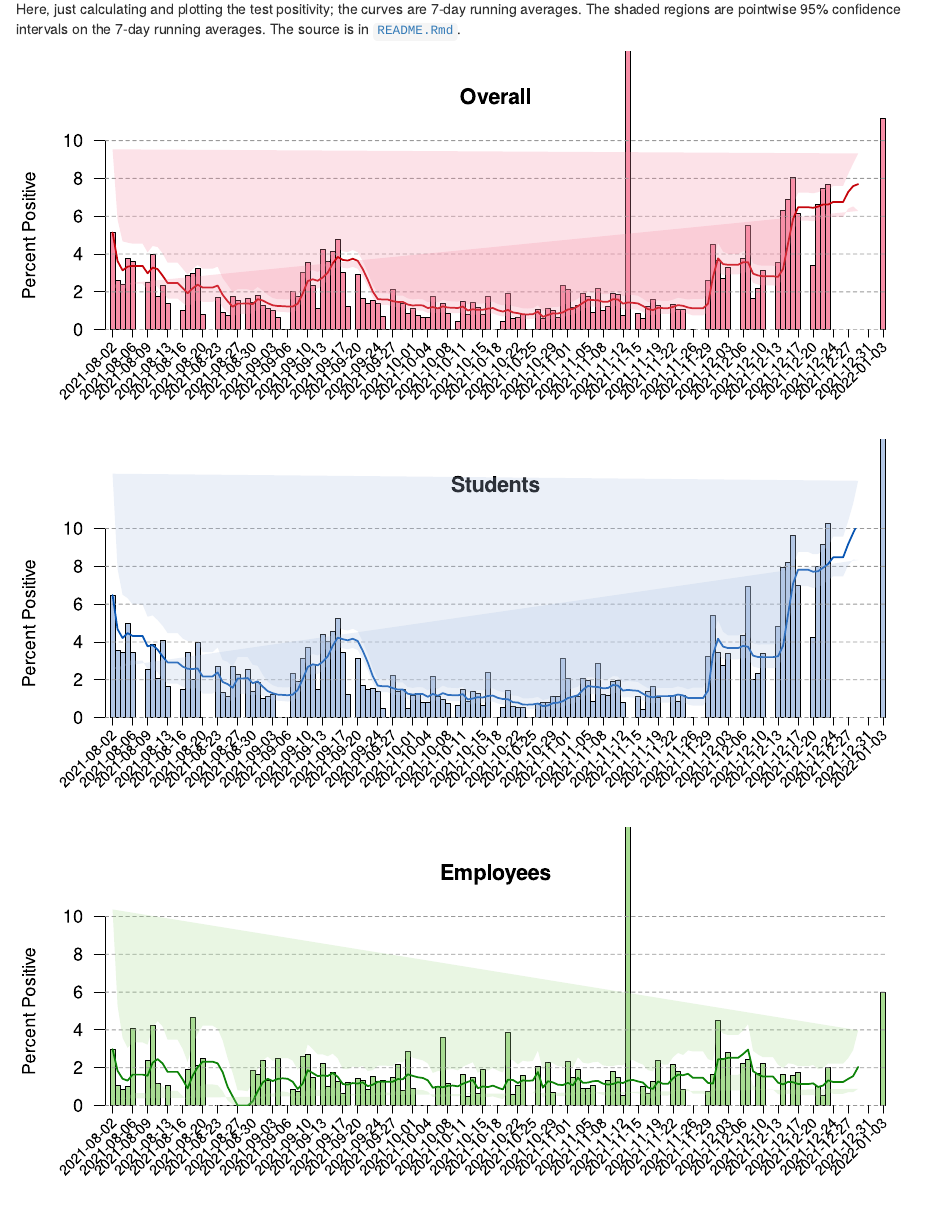
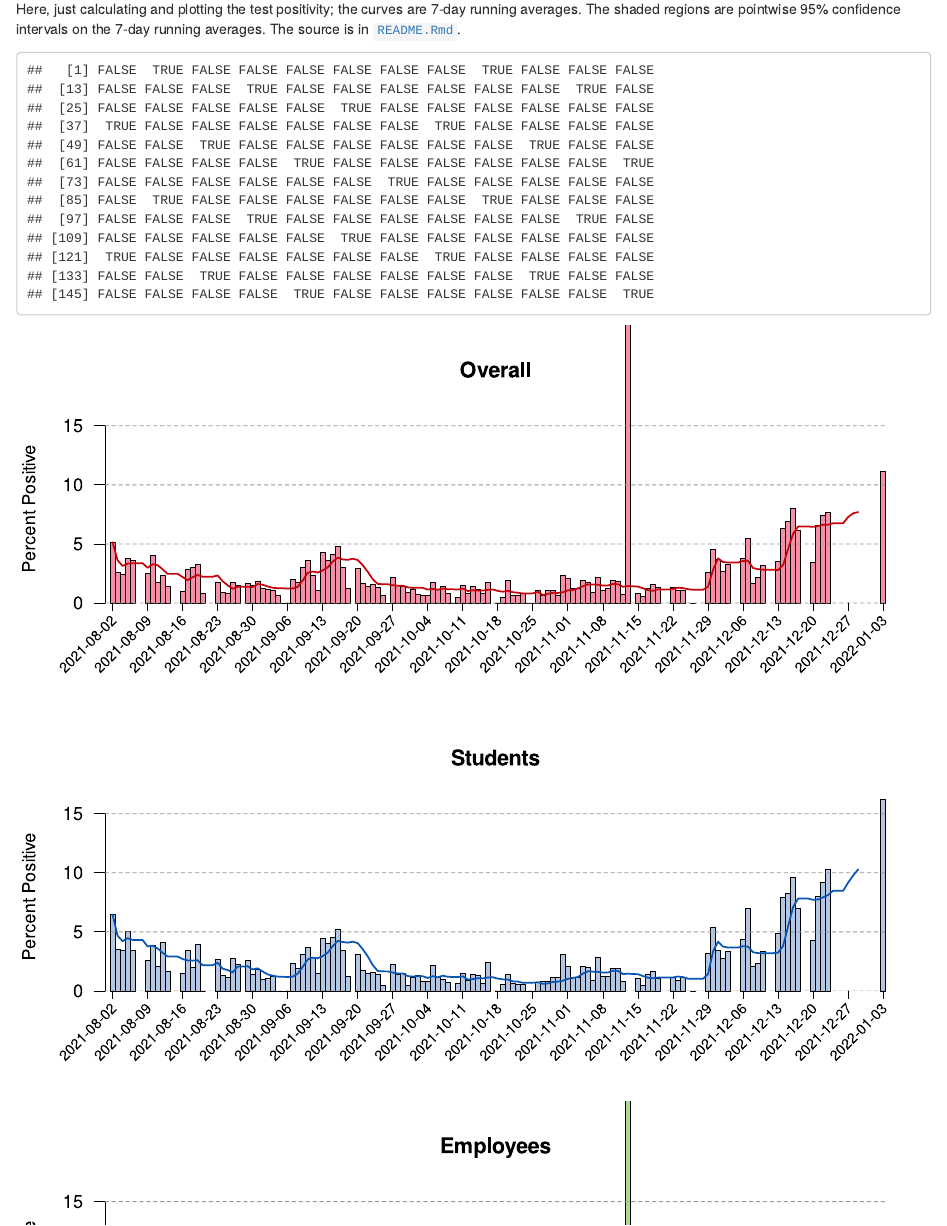
Before and after one commit to kbroman/UWCovid2021, an R Markdown document (README.Rmd): the page in a window 1100 px wide, from 150 px down. Rendered offline with R 4.5, knitr and Pandoc, with nearby package versions.

Commit message:
README.Rmd: remove empty function; ymax to 16; ticks just on Mondays

````diff
--- a/README.Rmd
+++ b/README.Rmd
@@ -56,13 +56,6 @@ for(i in 1:nrow(x)) {
 }
 ```
 
-```{r ci_envelope}
-ci_envelope <-
-    function(x, lo, hi, ...)
-{
-
-}
-```
 
 
 ```{r bar_plots, dev="svg"}
@@ -72,11 +65,12 @@ dark_color <- c(green="#0D8308", blue="#0855B3", red="#C5050C")
 cols <- c(8,9,10)
 ave_cols <- c(11,12,13)
 mx <- max(x[,c(cols, ave_cols)], na.rm=TRUE)
-mx <- min(c(mx, 10))
+mx <- min(c(mx, 16))
 lab <- c("Employees", "Students", "Overall")
 
 test_date <- as.Date(x[,1])
-monfri <- (lubridate::wday(test_date) %in% c(2, 6))
+mon <- (lubridate::wday(test_date) == 2)
+print(mon)
 
 par(mfrow=c(3,1), cex=1.3)
 for(i in 3:1) {
@@ -88,12 +82,12 @@ for(i in 3:1) {
     u <- par("usr")
     v <- z[,1]
     vv <- v + diff(v[1:2])*0.3
-    segments(v[monfri], u[3], v[monfri], u[3]-diff(u[3:4])*0.04, xpd=TRUE)
-    text(vv[monfri], u[3] - diff(u[3:4])*0.08, x[monfri,1], adj=c(1, 0.5), srt=45, xpd=TRUE, cex=0.8)
+    segments(v[mon], u[3], v[mon], u[3]-diff(u[3:4])*0.04, xpd=TRUE)
+    text(vv[mon], u[3] - diff(u[3:4])*0.08, x[mon,1], adj=c(1, 0.5), srt=45, xpd=TRUE, cex=0.8)
 
     lines(v, x[,ave_cols[i]], col=dark_color[i], lwd=2)
 
-    polygon(c(v,rev(v)), c(x[,ave_cols[i]+3], rev(x[,ave_cols[i]+6])),
-            col=paste0(light_color[i], "40"), border=NA, xpd=TRUE)
+#    polygon(c(v,rev(v)), c(x[,ave_cols[i]+3], rev(x[,ave_cols[i]+6])),
+#            col=paste0(light_color[i], "40"), border=NA, xpd=TRUE)
 }
 ```
````
